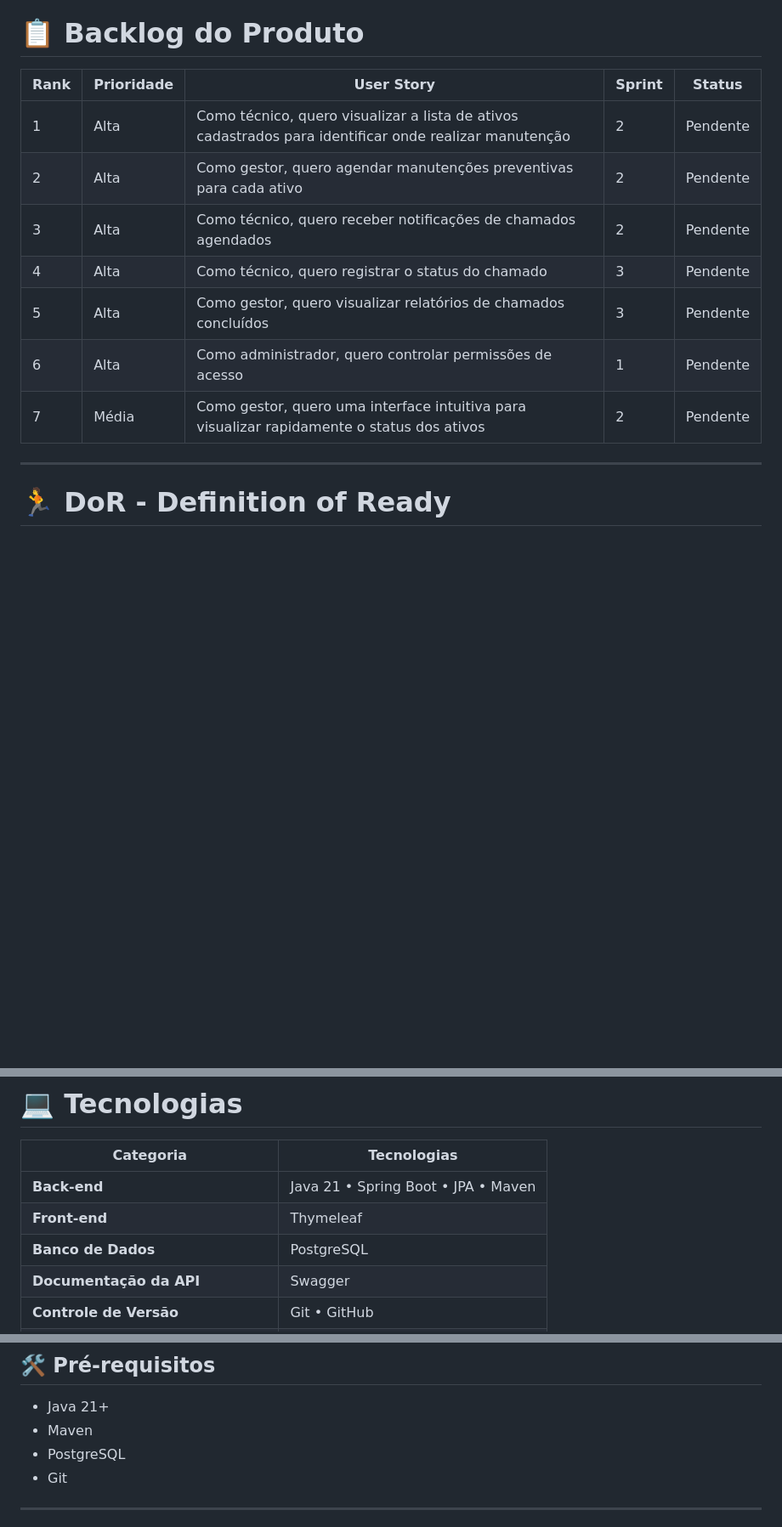
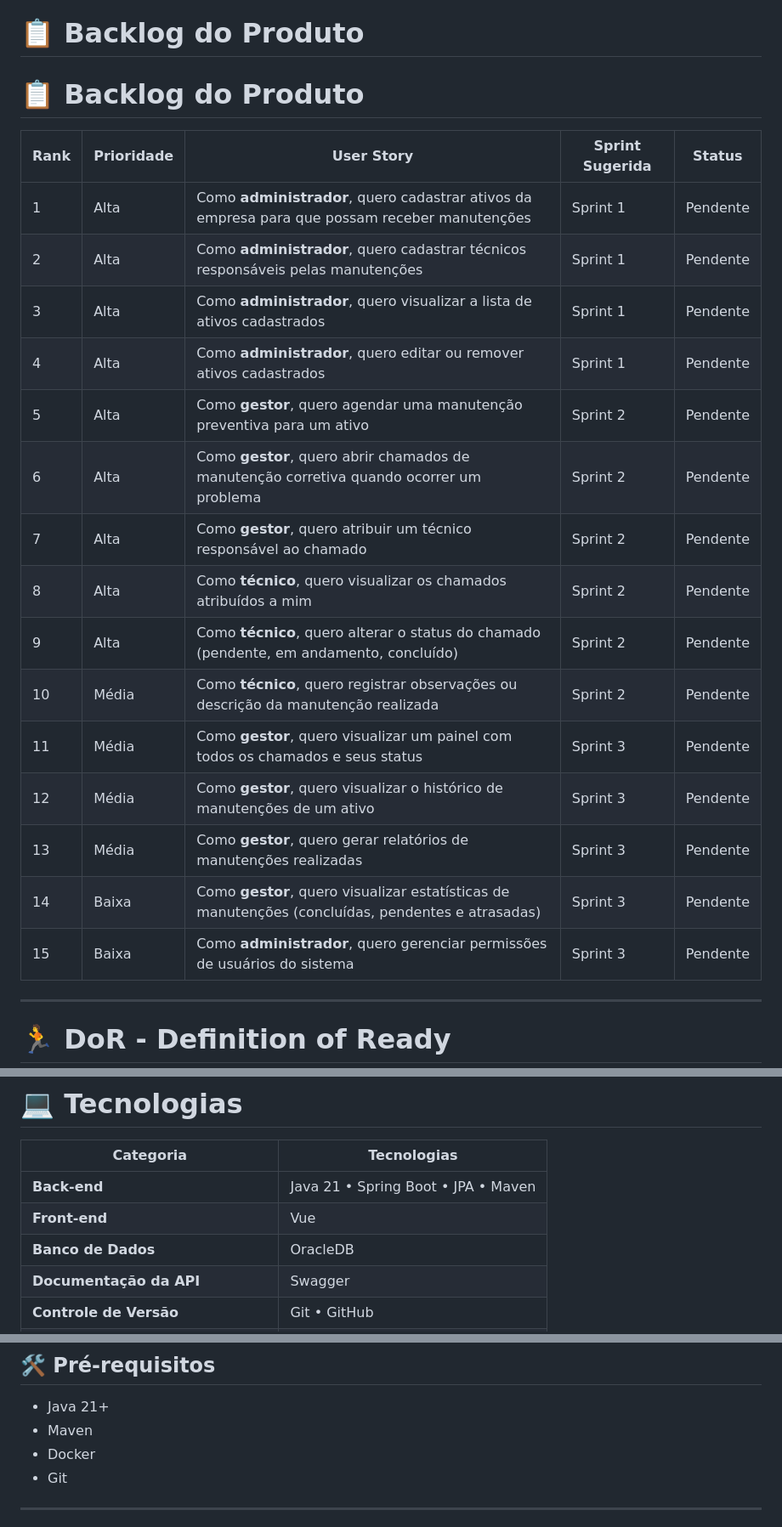
Before and after one commit to DataTechApi/DataAgenda, a Markdown page: README.md, 3 parts joined by grey strips. Shown at 85% size. Rendered like a GitHub page; blank space fills up the shorter version.

Commit message:
:books: Docs: Revisão do Backlog do produto

```diff
--- a/README.md
+++ b/README.md
@@ -48,15 +48,25 @@ O objetivo é **facilitar a visualização e gerenciamento das manutenções pre
 
 # 📋 Backlog do Produto
 
-| Rank | Prioridade | User Story | Sprint | Status |
-|----|----|----|----|----|
-| 1 | Alta | Como técnico, quero visualizar a lista de ativos cadastrados para identificar onde realizar manutenção | 2 | Pendente |
-| 2 | Alta | Como gestor, quero agendar manutenções preventivas para cada ativo | 2 | Pendente |
-| 3 | Alta | Como técnico, quero receber notificações de chamados agendados | 2 | Pendente |
-| 4 | Alta | Como técnico, quero registrar o status do chamado | 3 | Pendente |
-| 5 | Alta | Como gestor, quero visualizar relatórios de chamados concluídos | 3 | Pendente |
-| 6 | Alta | Como administrador, quero controlar permissões de acesso | 1 | Pendente |
-| 7 | Média | Como gestor, quero uma interface intuitiva para visualizar rapidamente o status dos ativos | 2 | Pendente |
+# 📋 Backlog do Produto
+
+| Rank | Prioridade | User Story | Sprint Sugerida | Status |
+|-----|-----------|------------|----------------|--------|
+| 1 | Alta | Como **administrador**, quero cadastrar ativos da empresa para que possam receber manutenções | Sprint 1 | Pendente |
+| 2 | Alta | Como **administrador**, quero cadastrar técnicos responsáveis pelas manutenções | Sprint 1 | Pendente |
+| 3 | Alta | Como **administrador**, quero visualizar a lista de ativos cadastrados | Sprint 1 | Pendente |
+| 4 | Alta | Como **administrador**, quero editar ou remover ativos cadastrados | Sprint 1 | Pendente |
+| 5 | Alta | Como **gestor**, quero agendar uma manutenção preventiva para um ativo | Sprint 2 | Pendente |
+| 6 | Alta | Como **gestor**, quero abrir chamados de manutenção corretiva quando ocorrer um problema | Sprint 2 | Pendente |
+| 7 | Alta | Como **gestor**, quero atribuir um técnico responsável ao chamado | Sprint 2 | Pendente |
+| 8 | Alta | Como **técnico**, quero visualizar os chamados atribuídos a mim | Sprint 2 | Pendente |
+| 9 | Alta | Como **técnico**, quero alterar o status do chamado (pendente, em andamento, concluído) | Sprint 2 | Pendente |
+| 10 | Média | Como **técnico**, quero registrar observações ou descrição da manutenção realizada | Sprint 2 | Pendente |
+| 11 | Média | Como **gestor**, quero visualizar um painel com todos os chamados e seus status | Sprint 3 | Pendente |
+| 12 | Média | Como **gestor**, quero visualizar o histórico de manutenções de um ativo | Sprint 3 | Pendente |
+| 13 | Média | Como **gestor**, quero gerar relatórios de manutenções realizadas | Sprint 3 | Pendente |
+| 14 | Baixa | Como **gestor**, quero visualizar estatísticas de manutenções (concluídas, pendentes e atrasadas) | Sprint 3 | Pendente |
+| 15 | Baixa | Como **administrador**, quero gerenciar permissões de usuários do sistema | Sprint 3 | Pendente |
 
 ---
 
@@ -107,8 +117,8 @@ Uma **User Story é considerada concluída** quando:
 | Categoria | Tecnologias |
 |-----------|-------------|
 | **Back-end** | Java 21 • Spring Boot • JPA • Maven |
-| **Front-end** | Thymeleaf |
-| **Banco de Dados** | PostgreSQL |
+| **Front-end** | Vue |
+| **Banco de Dados** | OracleDB |
 | **Documentação da API** | Swagger |
 | **Controle de Versão** | Git • GitHub |
 | **IDE** | IntelliJ IDEA • VS Code |
@@ -123,7 +133,7 @@ Uma **User Story é considerada concluída** quando:
 
 - Java 21+
 - Maven
-- PostgreSQL
+- Docker
 - Git
 
 ---
```
